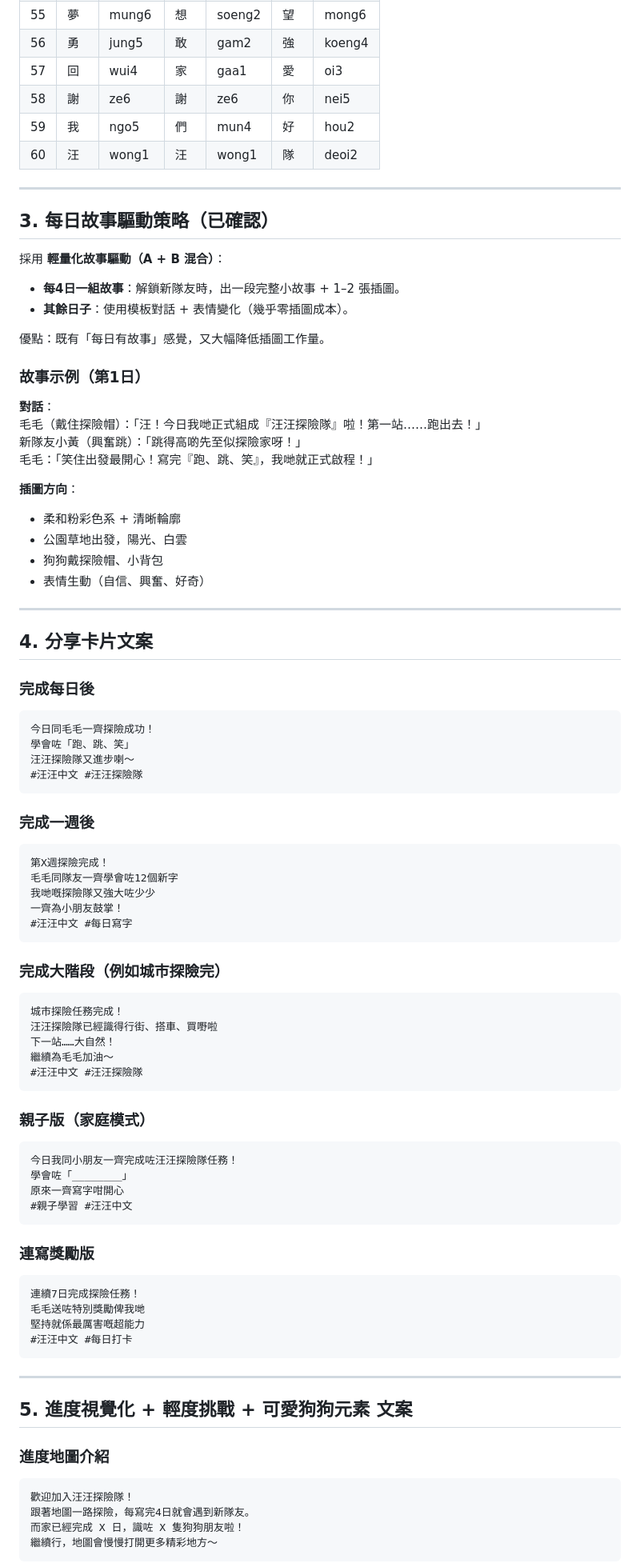
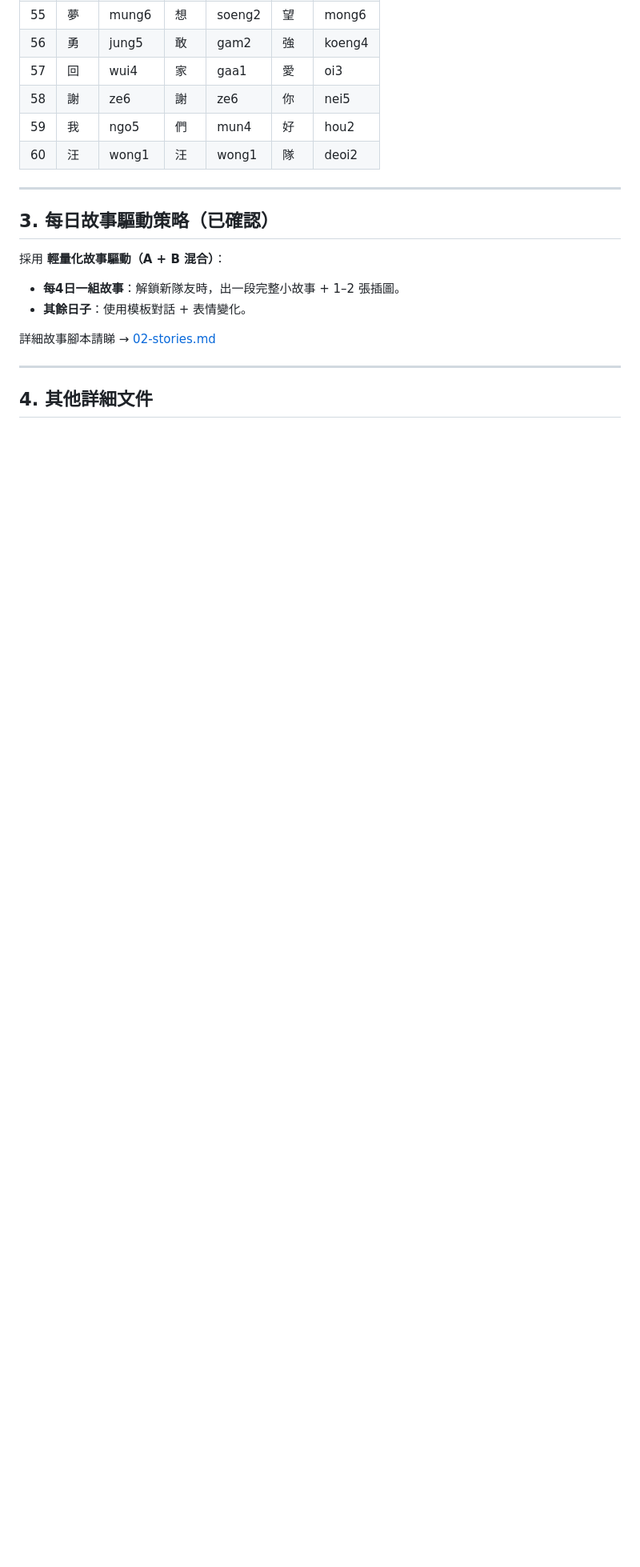
Before and after one commit to jansonlau0126/wangwang-chinese, a Markdown page: README.md, the part around one of its changes. Shown at 80% size. Rendered like a GitHub page; blank space fills up the shorter version.

Commit message:
Update README with links to new detailed documents

````diff
--- a/README.md
+++ b/README.md
@@ -114,78 +124,11 @@
 採用 **輕量化故事驅動（A + B 混合）**：
 
 - **每4日一組故事**：解鎖新隊友時，出一段完整小故事 + 1–2 張插圖。
-- **其餘日子**：使用模板對話 + 表情變化（幾乎零插圖成本）。
+- **其餘日子**：使用模板對話 + 表情變化。
 
-優點：既有「每日有故事」感覺，又大幅降低插圖工作量。
-
-### 故事示例（第1日）
-
-**對話**：
-毛毛（戴住探險帽）：「汪！今日我哋正式組成『汪汪探險隊』啦！第一站……跑出去！」
-新隊友小黃（興奮跳）：「跳得高啲先至似探險家呀！」
-毛毛：「笑住出發最開心！寫完『跑、跳、笑』，我哋就正式啟程！」
-
-**插圖方向**：
-- 柔和粉彩色系 + 清晰輪廓
-- 公園草地出發，陽光、白雲
-- 狗狗戴探險帽、小背包
-- 表情生動（自信、興奮、好奇）
+詳細故事腳本請睇 → [02-stories.md](02-stories.md)
 
 ---
 
-## 4. 分享卡片文案
+## 4. 其他詳細文件
 
-### 完成每日後
-```
-今日同毛毛一齊探險成功！
-學會咗「跑、跳、笑」
-汪汪探險隊又進步喇～
-#汪汪中文 #汪汪探險隊
-```
-
-### 完成一週後
-```
-第X週探險完成！
-毛毛同隊友一齊學會咗12個新字
-我哋嘅探險隊又強大咗少少
-一齊為小朋友鼓掌！
-#汪汪中文 #每日寫字
-```
-
-### 完成大階段（例如城市探險完）
-```
-城市探險任務完成！
-汪汪探險隊已經識得行街、搭車、買嘢啦
-下一站……大自然！
-繼續為毛毛加油～
-#汪汪中文 #汪汪探險隊
-```
-
-### 親子版（家庭模式）
-```
-今日我同小朋友一齊完成咗汪汪探險隊任務！
-學會咗「________」
-原來一齊寫字咁開心
-#親子學習 #汪汪中文
-```
-
-### 連寫獎勵版
-```
-連續7日完成探險任務！
-毛毛送咗特別獎勵俾我哋
-堅持就係最厲害嘅超能力
-#汪汪中文 #每日打卡
-```
-
----
-
-## 5. 進度視覺化 + 輕度挑戰 + 可愛狗狗元素 文案
-
-### 進度地圖介紹
-```
-歡迎加入汪汪探險隊！
-跟著地圖一路探險，每寫完4日就會遇到新隊友。
-而家已經完成 X 日，識咗 X 隻狗狗朋友啦！
-繼續行，地圖會慢慢打開更多精彩地方～
-```
-
````
Also changed, not shown: other parts of README.md (+17 -46 lines).
